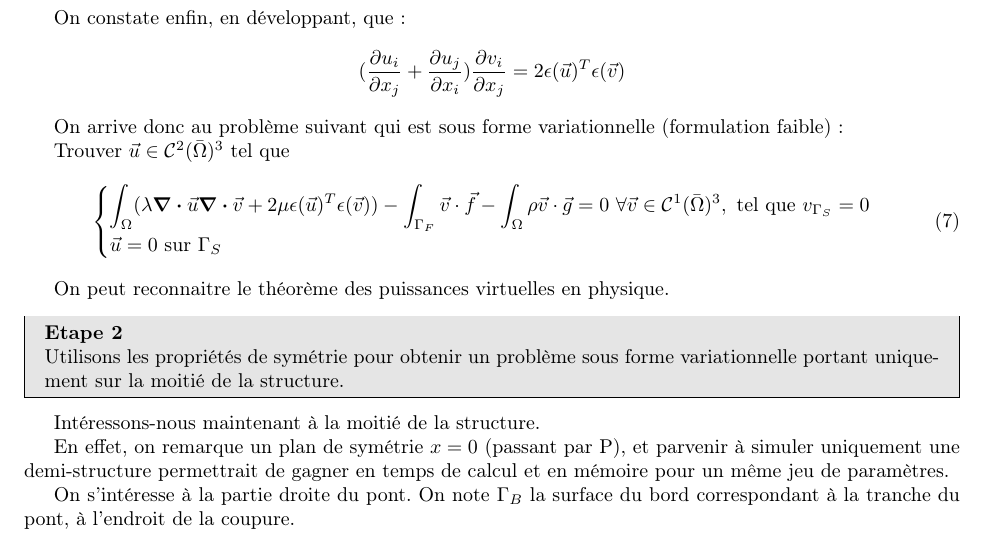
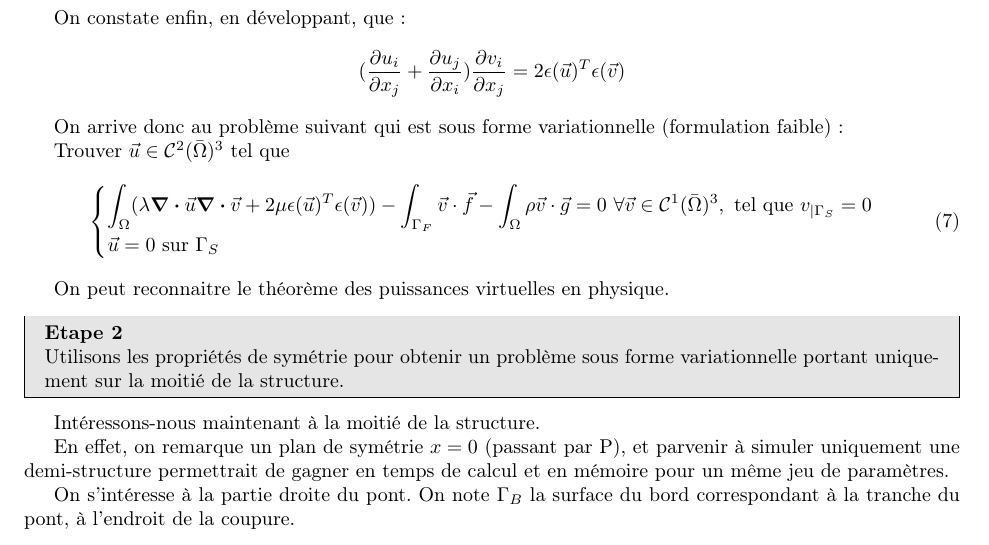
Before and after one commit to florian6973/finite-elements-project, a LaTeX paper (main.tex, which reads formulation_variationnelle.tex): part of page 6 of 15, cut so that both start at the same text. Compiled offline with pdfLaTeX.

Commit message:
Update formulation_variationnelle.tex

```diff
--- a/formulation_variationnelle.tex
+++ b/formulation_variationnelle.tex
@@ -123,7 +123,7 @@ On arrive donc au problème suivant qui est sous forme variationnelle (formulati
 Trouver $\vec{u} \in \mathcal{C}^2(\bar{\Omega})^3$ tel que
 \begin{equation}\label{varia}
     \begin{cases}
-        \displaystyle\int_{\Omega} (\lambda \div \vec{u} \div \vec{v} + 2\mu \epsilon(\vec{u})^T \epsilon(\vec{v})) - \int_{\Gamma_F} \vec{v} \cdot \vec{f} - \int_\Omega \rho \vec{v} \cdot \vec{g} = 0 \textrm{ } \forall \vec{v} \in \mathcal{C}^1(\bar{\Omega})^3, \textrm{ tel que } v_{\Gamma_S} = 0\\
+        \displaystyle\int_{\Omega} (\lambda \div \vec{u} \div \vec{v} + 2\mu \epsilon(\vec{u})^T \epsilon(\vec{v})) - \int_{\Gamma_F} \vec{v} \cdot \vec{f} - \int_\Omega \rho \vec{v} \cdot \vec{g} = 0 \textrm{ } \forall \vec{v} \in \mathcal{C}^1(\bar{\Omega})^3, \textrm{ tel que } v_{|\Gamma_S} = 0\\
         \vec{u} = 0 \textrm{ sur } \Gamma_S
     \end{cases}
 \end{equation}
```
